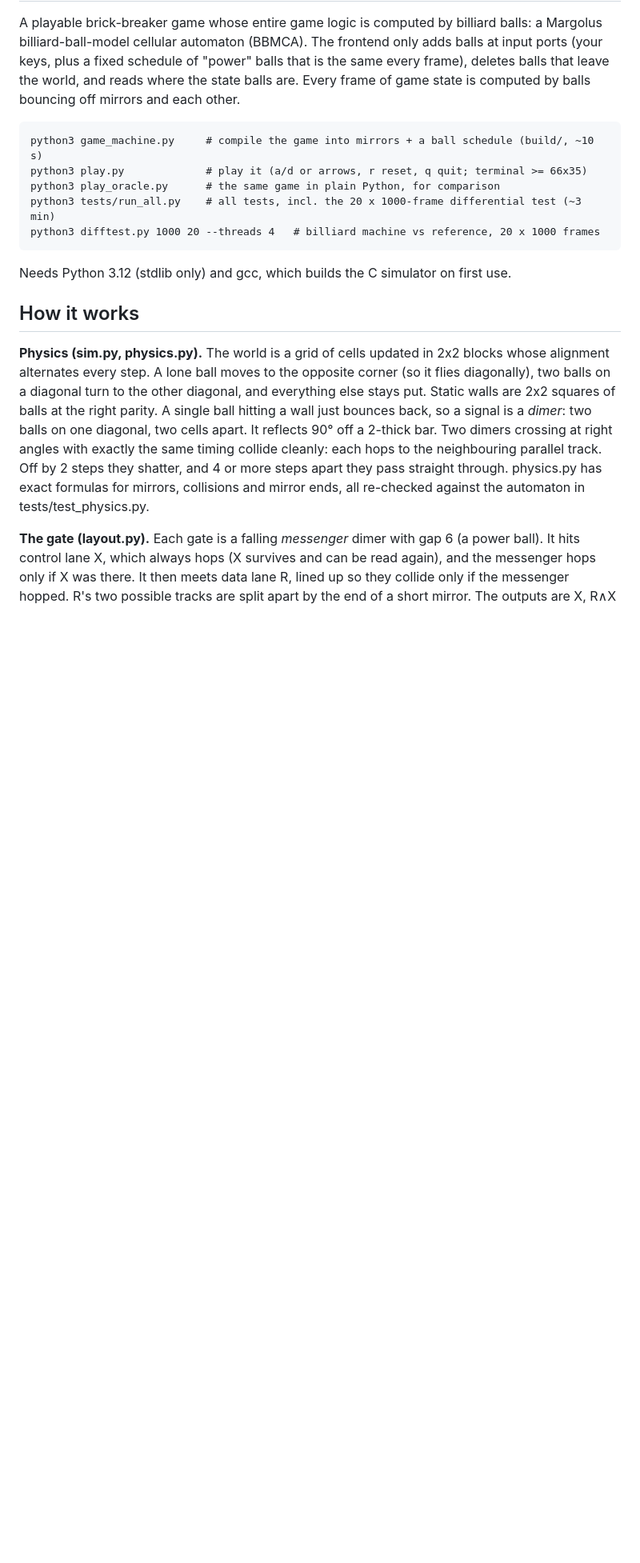
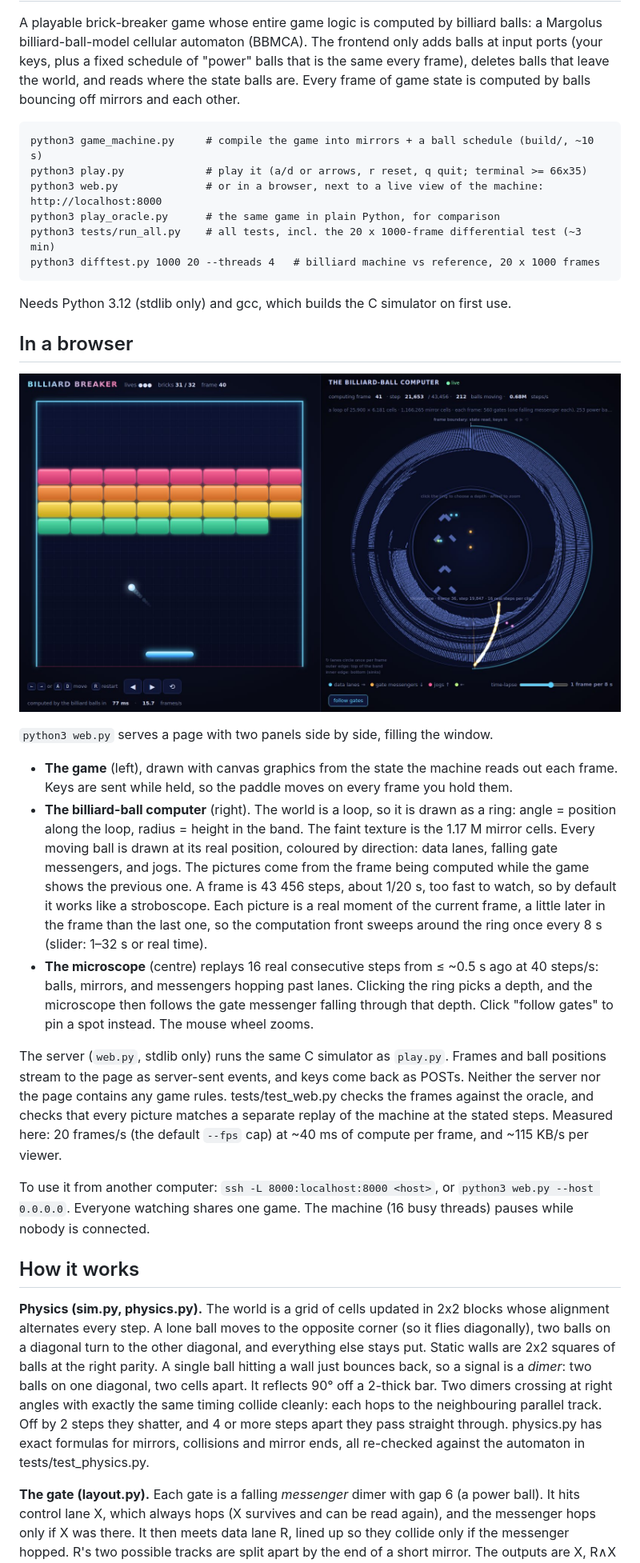
Before and after one commit to alexjhuang/billiard-breaker, a Markdown page: README.md, the part around one of its changes. Shown at 80% size. GitHub-like rendering; pictures changed too: docs/web.jpg (added); blank space fills up the shorter version.

Commit message:
Browser frontend: game + live ring view of every billiard ball, microscope of real steps (web.py, web/index.html)

````diff
--- a/README.md
+++ b/README.md
@@ -10,12 +10,50 @@ balls bouncing off mirrors and each other.
 ```
 python3 game_machine.py     # compile the game into mirrors + a ball schedule (build/, ~10 s)
 python3 play.py             # play it (a/d or arrows, r reset, q quit; terminal >= 66x35)
+python3 web.py              # or in a browser, next to a live view of the machine: http://localhost:8000
 python3 play_oracle.py      # the same game in plain Python, for comparison
 python3 tests/run_all.py    # all tests, incl. the 20 x 1000-frame differential test (~3 min)
 python3 difftest.py 1000 20 --threads 4   # billiard machine vs reference, 20 x 1000 frames
 ```
 
 Needs Python 3.12 (stdlib only) and gcc, which builds the C simulator on first use.
+
+## In a browser
+
+![web](docs/web.jpg)
+
+`python3 web.py` serves a page with two panels side by side, filling the window.
+
+- **The game** (left), drawn with canvas graphics from the state the machine
+  reads out each frame. Keys are sent while held, so the paddle moves on every
+  frame you hold them.
+- **The billiard-ball computer** (right). The world is a loop, so it is drawn
+  as a ring: angle = position along the loop, radius = height in the band. The
+  faint texture is the 1.17 M mirror cells. Every moving ball is drawn at its
+  real position, coloured by direction: data lanes, falling gate messengers,
+  and jogs. The pictures come from the frame being computed while the game
+  shows the previous one. A frame is 43 456 steps, about 1/20 s, too fast to
+  watch, so by default it works like a stroboscope. Each picture is a real
+  moment of the current frame, a little later in the frame than the last one,
+  so the computation front sweeps around the ring once every 8 s (slider: 1–32 s
+  or real time).
+- **The microscope** (centre) replays 16 real consecutive steps from ≤ ~0.5 s
+  ago at 40 steps/s: balls, mirrors, and messengers hopping past lanes.
+  Clicking the ring picks a depth, and the microscope then follows the gate
+  messenger falling through that depth. Click "follow gates" to pin a spot
+  instead. The mouse wheel zooms.
+
+The server (`web.py`, stdlib only) runs the same C simulator as `play.py`.
+Frames and ball positions stream to the page as server-sent events, and keys
+come back as POSTs. Neither the server nor the page contains any game rules.
+tests/test_web.py checks the frames against the oracle, and checks that every
+picture matches a separate replay of the machine at the stated steps. Measured
+here: 20 frames/s (the default `--fps` cap) at ~40 ms of compute per frame, and
+~115 KB/s per viewer.
+
+To use it from another computer: `ssh -L 8000:localhost:8000 <host>`, or
+`python3 web.py --host 0.0.0.0`. Everyone watching shares one game. The
+machine (16 busy threads) pauses while nobody is connected.
 
 ## How it works
 
````
Also changed, not shown: other parts of README.md (+1 -1 lines), DECISIONS.md (+14 -0 lines), PROGRESS.md (+2 -0 lines), 6 other files.
